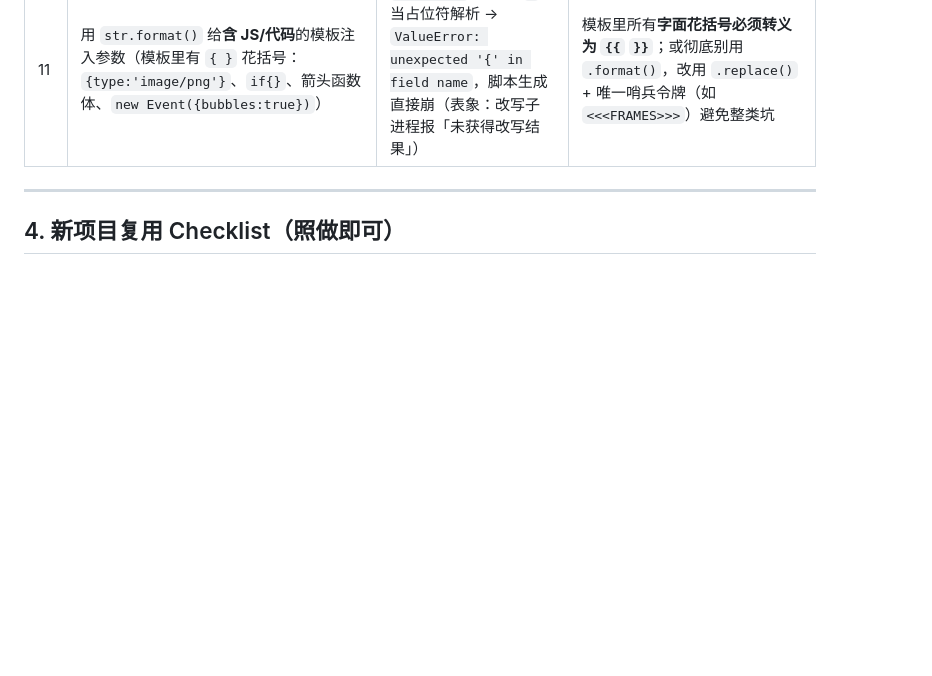
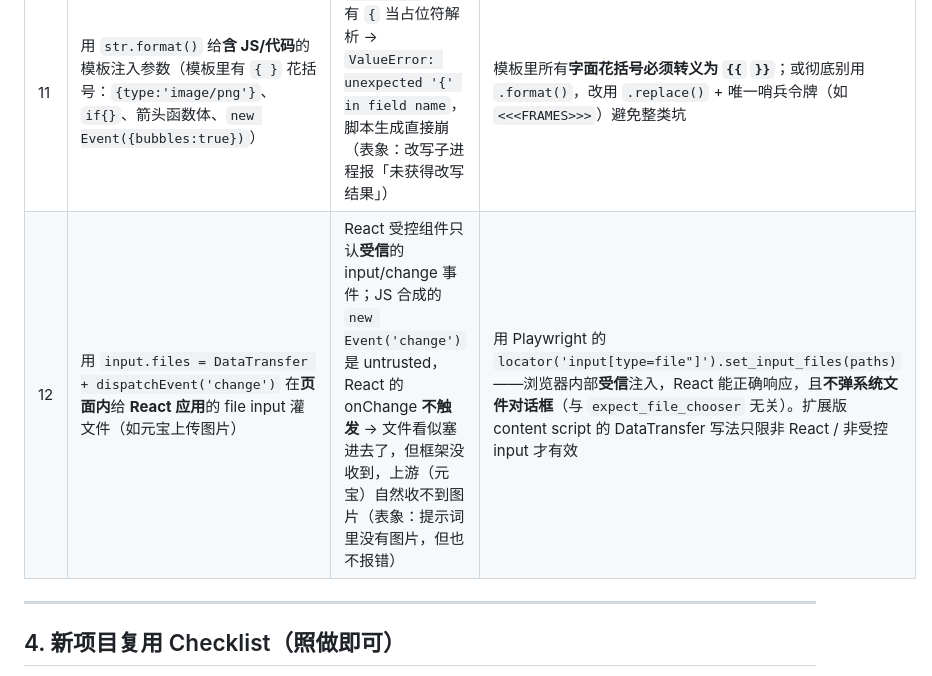
Before and after one commit to luckly06/video-mcp, a Markdown page: docs/05-扩展功能/桌面端复用系统浏览器CDP驱动网页-实现与踩坑手册.md, the part around the change. Drawn GitHub-style; blank space fills up the shorter version.

Commit message:
docs(handbook): 绝路 #12 补充 React 受控 file input 必须用 set_input_files（受信）而非 DataTransfer

```diff
--- a/docs/05-扩展功能/桌面端复用系统浏览器CDP驱动网页-实现与踩坑手册.md
+++ b/docs/05-扩展功能/桌面端复用系统浏览器CDP驱动网页-实现与踩坑手册.md
@@ -285,6 +285,7 @@ async def _wait_reply(page, timeout):
 | 9 | `taskkill` 杀掉所有 Edge 后**不重开**用户浏览器 | 用户标签页全丢、体验崩 | 复制完登录态后重开用户浏览器；收尾只按 PID 树回收调试实例 |
 | 10 | 复制登录态时用 `copy2` 直接拷 **Cookies**（运行中被锁） | 文件级独占锁，读都读不到 | 先关浏览器；用 `sqlite3 backup` 拿一致快照 |
 | 11 | 用 `str.format()` 给**含 JS/代码**的模板注入参数（模板里有 `{ }` 花括号：`{type:'image/png'}`、`if{}`、箭头函数体、`new Event({bubbles:true})`） | `.format()` 把所有 `{` 当占位符解析 → `ValueError: unexpected '{' in field name`，脚本生成直接崩（表象：改写子进程报「未获得改写结果」） | 模板里所有**字面花括号必须转义为 `{{` `}}`**；或彻底别用 `.format()`，改用 `.replace()` + 唯一哨兵令牌（如 `<<<FRAMES>>>`）避免整类坑 |
+| 12 | 用 `input.files = DataTransfer + dispatchEvent('change')` 在**页面内**给 **React 应用**的 file input 灌文件（如元宝上传图片） | React 受控组件只认**受信**的 input/change 事件；JS 合成的 `new Event('change')` 是 untrusted，React 的 onChange **不触发** → 文件看似塞进去了，但框架没收到，上游（元宝）自然收不到图片（表象：提示词里没有图片，但也不报错） | 用 Playwright 的 `locator('input[type=file"]').set_input_files(paths)`——浏览器内部**受信**注入，React 能正确响应，且**不弹系统文件对话框**（与 `expect_file_chooser` 无关）。扩展版 content script 的 DataTransfer 写法只限非 React / 非受控 input 才有效 |
 
 ---
 
```
